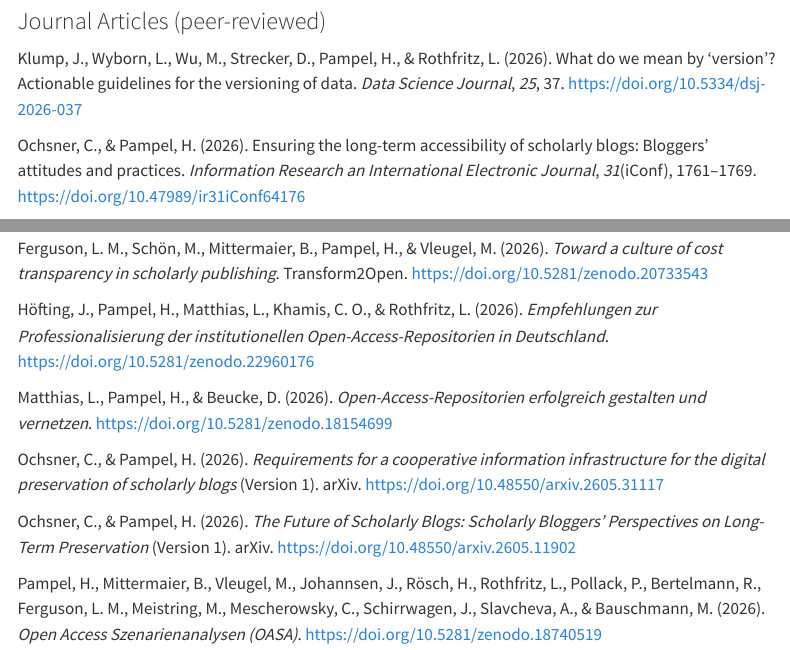
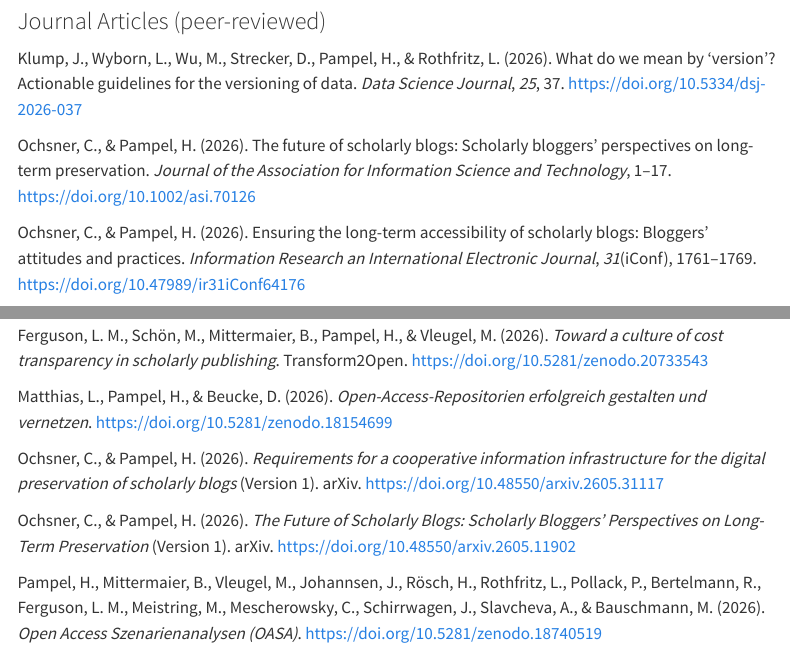
Before and after one commit to pampel/pampel.github.io, a Quarto document (publications.qmd): the page in a window 1100 px wide, from 1140 px down, and a second part further down, joined at a grey line. Rendered offline with R 4.5, knitr and Pandoc in place of Quarto, with nearby package versions; menus at the side of the page are left out.

Commit message:
Add files via upload

```diff
--- a/publications.qmd
+++ b/publications.qmd
@@ -34,7 +34,9 @@ Bertelmann, R. & Pampel, H. (2011). “Data Policies” im Spannungsfeld zwische
 
 ### Journal Articles (peer-reviewed)
 
-Klump, J., Wyborn, L., Wu, M., Strecker, D., Pampel, H., & Rothfritz, L. (2026). What do we mean by ‘version’? Actionable guidelines for the versioning of data. *Data Science Journal*, *25*, 37. <https://doi.org/10.5334/dsj-2026-037>
+Klump, J., Wyborn, L., Wu, M., Strecker, D., Pampel, H., & Rothfritz, L. (2026). What do we mean by ‘version’? Actionable guidelines for the versioning of data. *Data Science Journal*, *25*, 37. [https://doi.org/10.5334/dsj-2026-037](#0){.uri}
+
+Ochsner, C., & Pampel, H. (2026). The future of scholarly blogs: Scholarly bloggers' perspectives on long-term preservation. *Journal of the Association for Information Science and Technology*, 1–17. <https://doi.org/10.1002/asi.70126>
 
 Ochsner, C., & Pampel, H. (2026). Ensuring the long-term accessibility of scholarly blogs: Bloggers’ attitudes and practices. *Information Research an International Electronic Journal*, *31*(iConf), 1761–1769. <https://doi.org/10.47989/ir31iConf64176>
 
@@ -137,8 +139,6 @@ Heller, L., & Pampel, H. (2010). Konzeptstudie: Die informationswissenschaftlich
 Ferguson, L. M., Schön, M., Mittermaier, B., Pampel, H., & Vleugel, M. (2026). *Für eine Kultur der Kostentransparenz im wissenschaftlichen Publizieren*. Transform2Open. <https://doi.org/10.5281/zenodo.20314418>
 
 Ferguson, L. M., Schön, M., Mittermaier, B., Pampel, H., & Vleugel, M. (2026). *Toward a culture of cost transparency in scholarly publishing*. Transform2Open. <https://doi.org/10.5281/zenodo.20733543>
-
-Höfting, J., Pampel, H., Matthias, L., Khamis, C. O., & Rothfritz, L. (2026). *Empfehlungen zur Professionalisierung der institutionellen Open-Access-Repositorien in Deutschland*. <https://doi.org/10.5281/zenodo.22960176>
 
 Matthias, L., Pampel, H., & Beucke, D. (2026). *Open-Access-Repositorien erfolgreich gestalten und vernetzen*. <https://doi.org/10.5281/zenodo.18154699>
 
```
